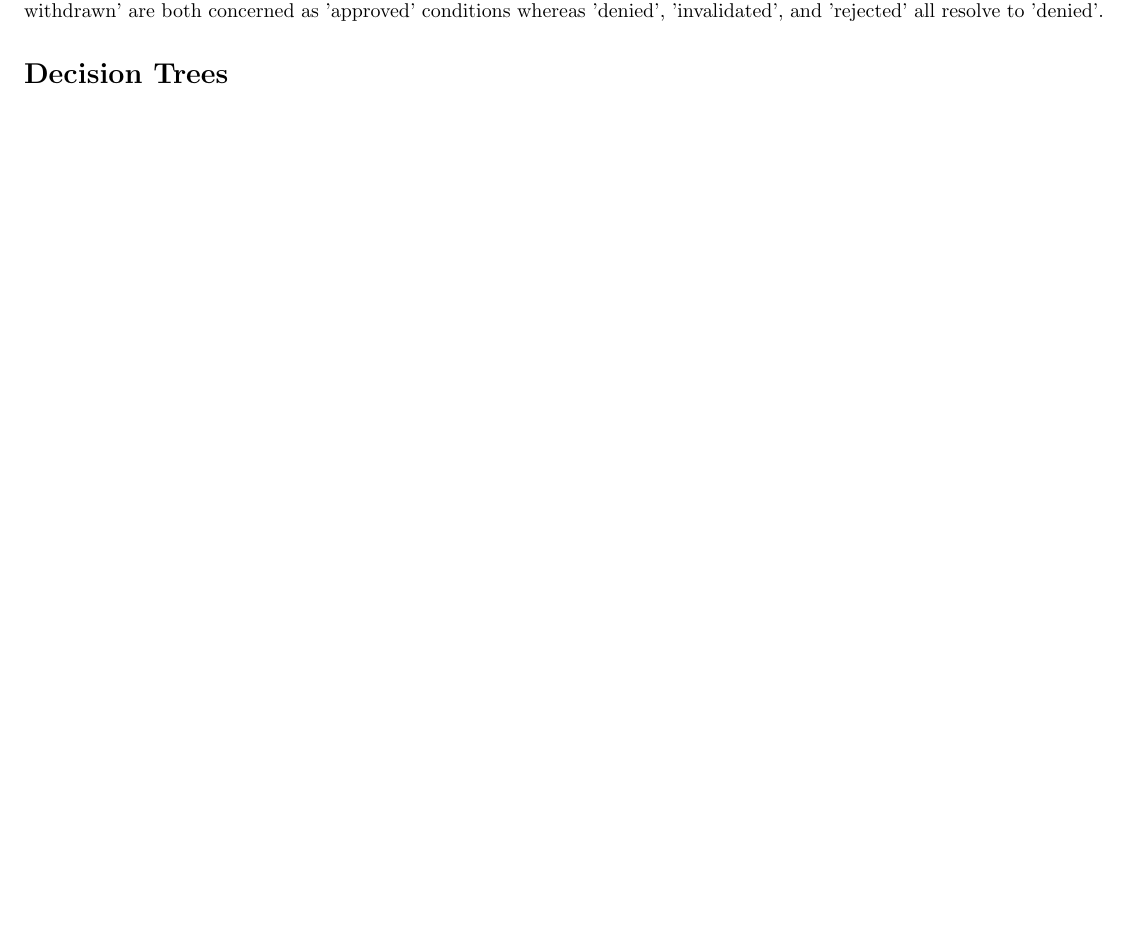
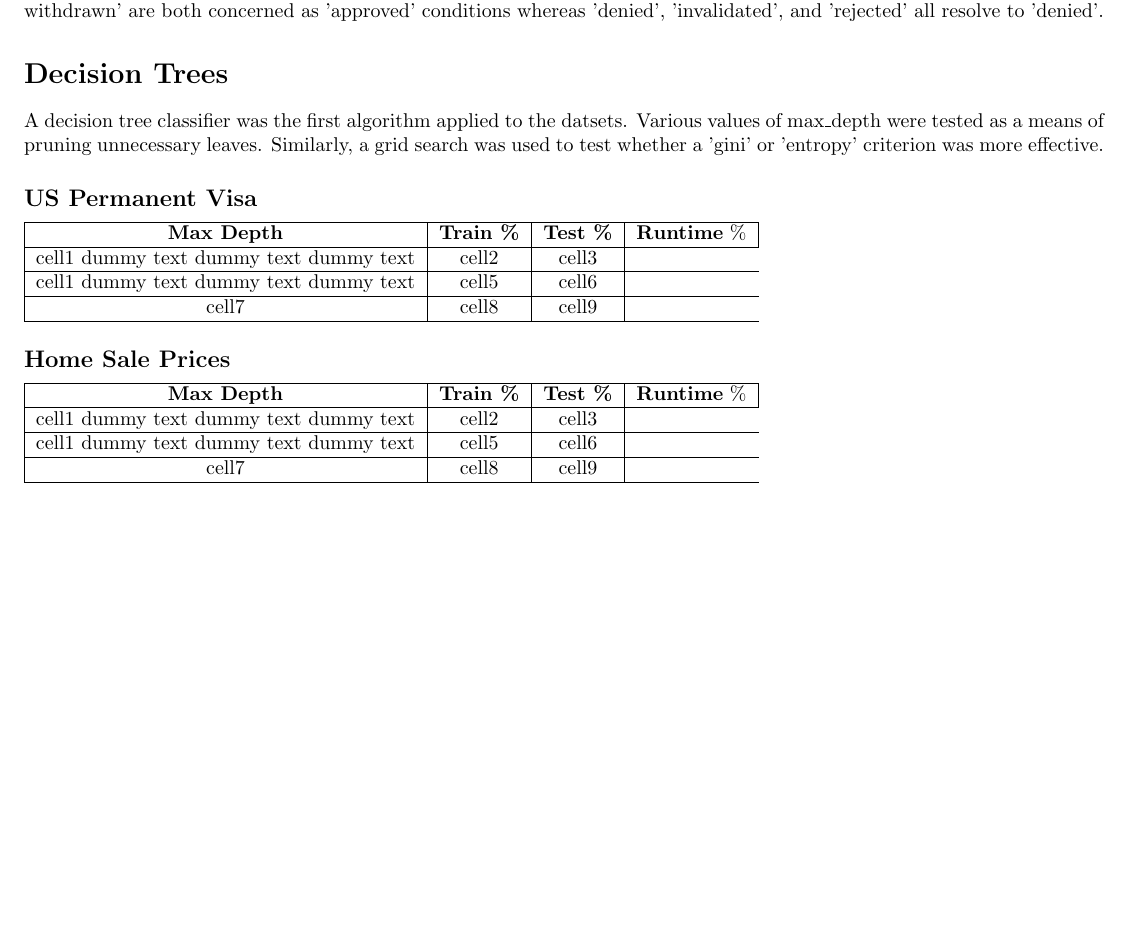
Before and after one commit to PhilipBale/CS7641-Graduate-ML, a LaTeX problem sheet (assignment1/analysis/pbale3-analysis.tex): part of page 2 of 2, cut so that both start at the same text, the shorter picture padded with empty space. Compiled offline with pdfLaTeX.

Commit message:
Work on tables

```diff
--- a/assignment1/analysis/pbale3-analysis.tex
+++ b/assignment1/analysis/pbale3-analysis.tex
@@ -95,7 +95,36 @@ part of an ongoing Kaggle competition that does not have a winning solution yet.
   resolve to 'denied'.
 
  \section*{Decision Trees}
+ A decision tree classifier was the first algorithm applied to the datsets.
+ Various values of max\_depth were tested as a means of pruning unnecessary
+ leaves.  Similarly, a grid search was used to test whether a 'gini' or
+ 'entropy' criterion was more effective.
 
+\subsection*{US Permanent Visa}
+\begin{tabular}{ | c | c | c | c | }
+\hline
+\textbf{Max Depth} & \textbf{Train \%} & \textbf{Test \%} & \textbf{Runtime} \%} \\
+\hline
+cell1 dummy text dummy text dummy text& cell2 & cell3 \\
+\hline
+cell1 dummy text dummy text dummy text & cell5 & cell6 \\
+\hline
+cell7 & cell8 & cell9 \\
+\hline
+\end{tabular}
+
+\subsection*{Home Sale Prices}
+\begin{tabular}{ | c | c | c | c | }
+\hline
+\textbf{Max Depth} & \textbf{Train \%} & \textbf{Test \%} & \textbf{Runtime} \%} \\
+\hline
+cell1 dummy text dummy text dummy text& cell2 & cell3 \\
+\hline
+cell1 dummy text dummy text dummy text & cell5 & cell6 \\
+\hline
+cell7 & cell8 & cell9 \\
+\hline
+\end{tabular}
 
 
 %
```
Also changed, not shown: assignment1/analysis/pbale3-analysis.pdf, 2 other files.
